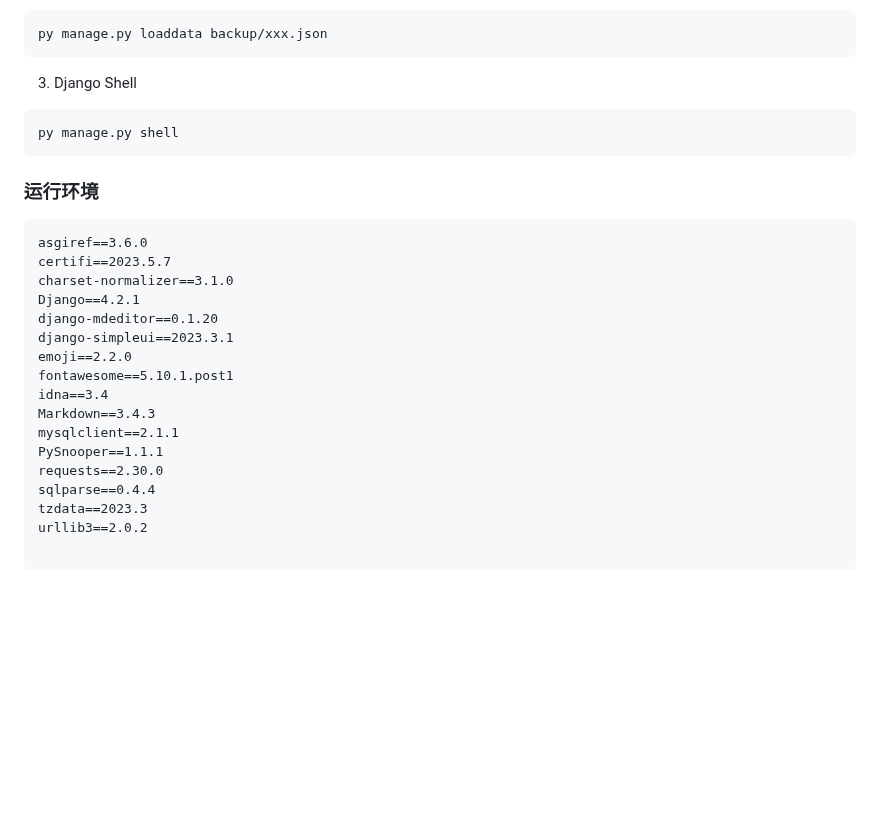
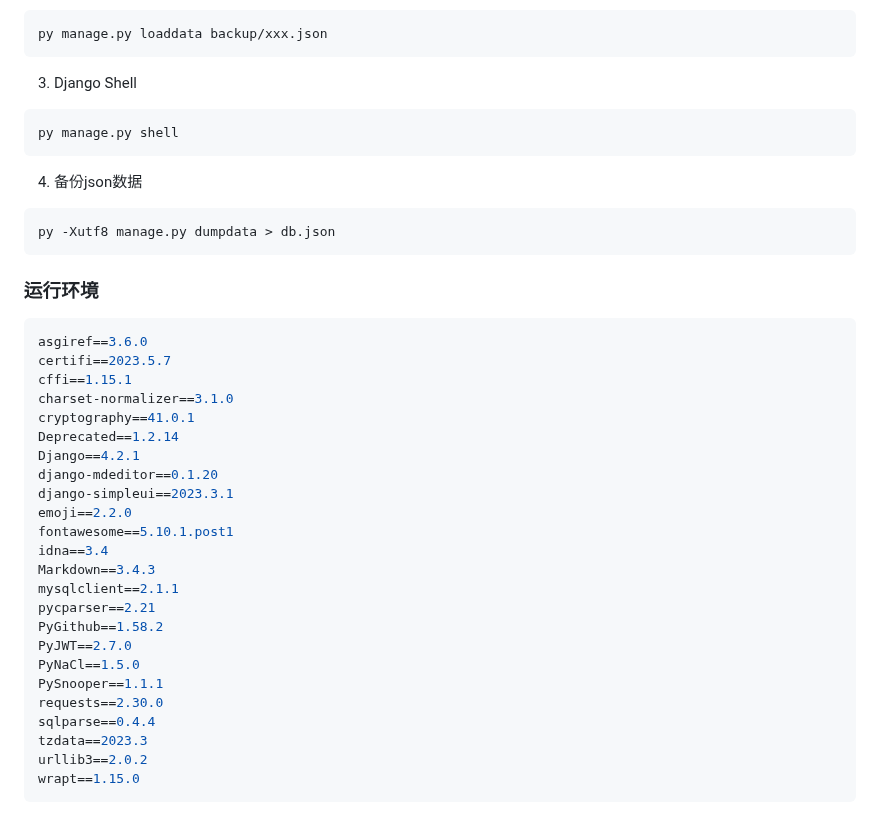
Before and after one commit to Starry-Trace-Sky/Share_And_Talk, a Markdown page: README.md, the part around the change. Drawn GitHub-style; blank space fills up the shorter version.

Commit message:
v1.4.3
1.test action

Co-Authored-By: XuJiaqi999 <79986168+XuJiaqi999@users.noreply.github.com>

````diff
--- a/README.md
+++ b/README.md
@@ -207,12 +207,21 @@ py manage.py loaddata backup/xxx.json
 py manage.py shell
 ```
 
+4. 备份json数据
+
+```bash
+py -Xutf8 manage.py dumpdata > db.json
+```
+
 ### 运行环境
 
-```text
+```python
 asgiref==3.6.0
 certifi==2023.5.7
+cffi==1.15.1
 charset-normalizer==3.1.0
+cryptography==41.0.1
+Deprecated==1.2.14
 Django==4.2.1
 django-mdeditor==0.1.20
 django-simpleui==2023.3.1
@@ -221,10 +230,14 @@ fontawesome==5.10.1.post1
 idna==3.4
 Markdown==3.4.3
 mysqlclient==2.1.1
+pycparser==2.21
+PyGithub==1.58.2
+PyJWT==2.7.0
+PyNaCl==1.5.0
 PySnooper==1.1.1
 requests==2.30.0
 sqlparse==0.4.4
 tzdata==2023.3
 urllib3==2.0.2
-
+wrapt==1.15.0
 ```
````
